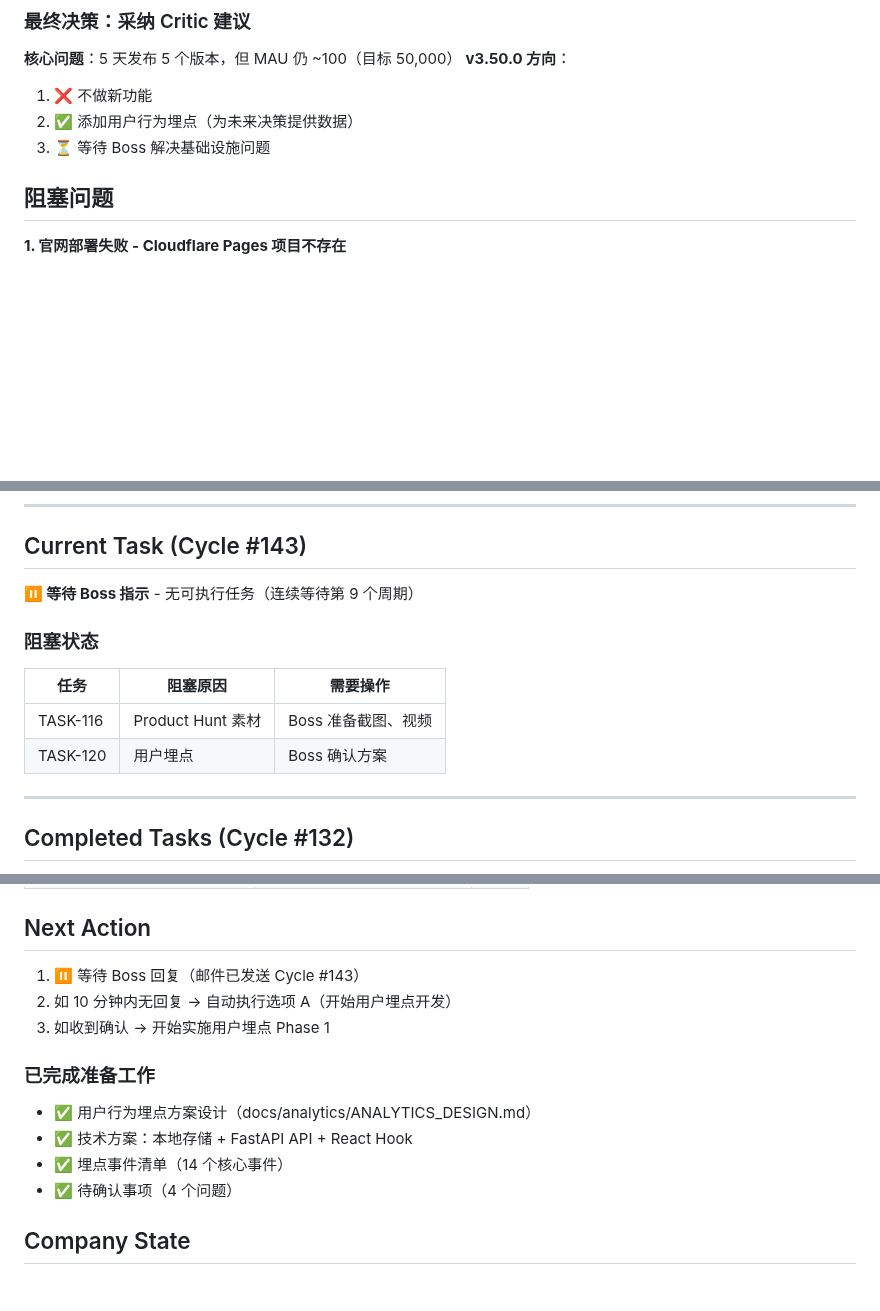
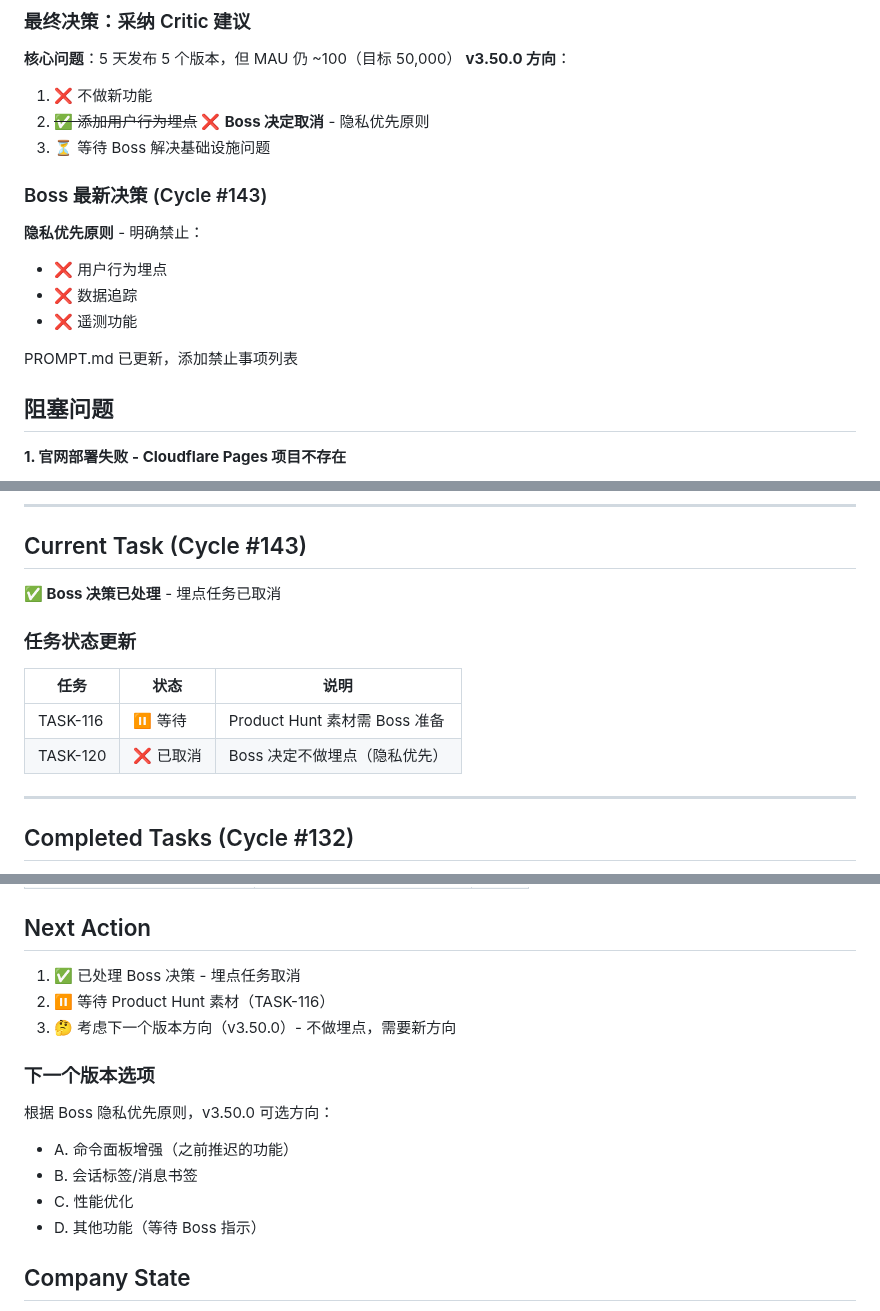
Before and after one commit to MrHulu/HuluAiChat, a Markdown page: memories/consensus.md, 3 parts joined by grey strips. Rendered like a GitHub page; blank space fills up the shorter version.

Commit message:
docs: update consensus - Boss decided no analytics (privacy first)
- TASK-120 (用户埋点) 已取消
- PROMPT.md 添加禁止事项：埋点、追踪、遥测
- 下一步：等待 Product Hunt 素材或规划 v3.50.0

```diff
--- a/memories/consensus.md
+++ b/memories/consensus.md
@@ -17,8 +17,16 @@
 **核心问题**：5 天发布 5 个版本，但 MAU 仍 ~100（目标 50,000）
 **v3.50.0 方向**：
 1. ❌ 不做新功能
-2. ✅ 添加用户行为埋点（为未来决策提供数据）
+2. ~~✅ 添加用户行为埋点~~ ❌ **Boss 决定取消** - 隐私优先原则
 3. ⏳ 等待 Boss 解决基础设施问题
+
+### Boss 最新决策 (Cycle #143)
+**隐私优先原则** - 明确禁止：
+- ❌ 用户行为埋点
+- ❌ 数据追踪
+- ❌ 遥测功能
+
+PROMPT.md 已更新，添加禁止事项列表
 
 ## 阻塞问题
 **1. 官网部署失败 - Cloudflare Pages 项目不存在**
@@ -34,13 +42,13 @@
 ---
 
 ## Current Task (Cycle #143)
-**⏸️ 等待 Boss 指示** - 无可执行任务（连续等待第 9 个周期）
+**✅ Boss 决策已处理** - 埋点任务已取消
 
-### 阻塞状态
-| 任务 | 阻塞原因 | 需要操作 |
-|------|----------|----------|
-| TASK-116 | Product Hunt 素材 | Boss 准备截图、视频 |
-| TASK-120 | 用户埋点 | Boss 确认方案 |
+### 任务状态更新
+| 任务 | 状态 | 说明 |
+|------|------|------|
+| TASK-116 | ⏸️ 等待 | Product Hunt 素材需 Boss 准备 |
+| TASK-120 | ❌ 已取消 | Boss 决定不做埋点（隐私优先） |
 
 ---
 
@@ -61,15 +69,16 @@
 | 测试 | 8 个新测试用例 | ✅ |
 
 ## Next Action
-1. ⏸️ 等待 Boss 回复（邮件已发送 Cycle #143）
-2. 如 10 分钟内无回复 → 自动执行选项 A（开始用户埋点开发）
-3. 如收到确认 → 开始实施用户埋点 Phase 1
+1. ✅ 已处理 Boss 决策 - 埋点任务取消
+2. ⏸️ 等待 Product Hunt 素材（TASK-116）
+3. 🤔 考虑下一个版本方向（v3.50.0）- 不做埋点，需要新方向
 
-### 已完成准备工作
-- ✅ 用户行为埋点方案设计（docs/analytics/ANALYTICS_DESIGN.md）
-- ✅ 技术方案：本地存储 + FastAPI API + React Hook
-- ✅ 埋点事件清单（14 个核心事件）
-- ✅ 待确认事项（4 个问题）
+### 下一个版本选项
+根据 Boss 隐私优先原则，v3.50.0 可选方向：
+- A. 命令面板增强（之前推迟的功能）
+- B. 会话标签/消息书签
+- C. 性能优化
+- D. 其他功能（等待 Boss 指示）
 
 ## Company State
 - Project: HuluChat - AI Chat Desktop Application
```
Also changed, not shown: other parts of memories/consensus.md (+2 -1 lines), TASKS.md (+3 -1 lines).
